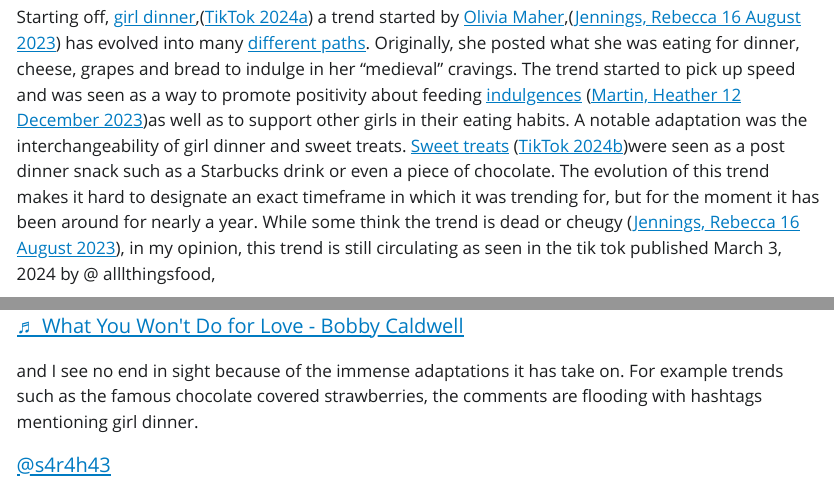
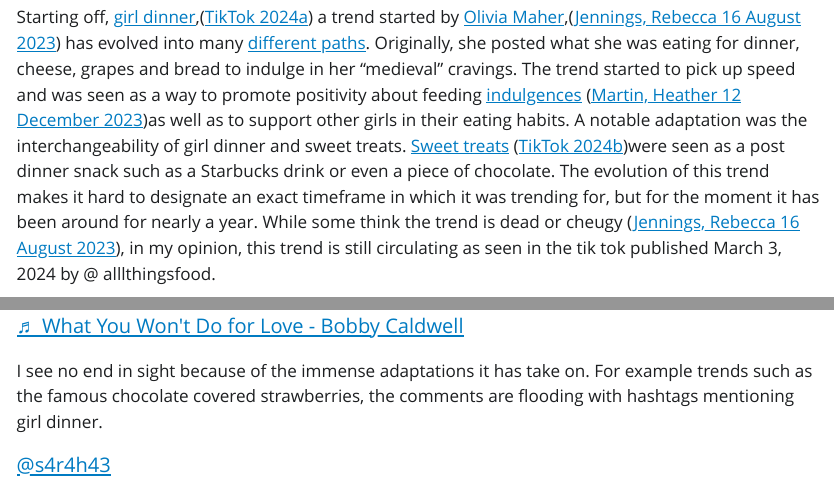
Before and after one commit to alexiacrisologo/Tik-Tok-s-Next-Top-Food-Trend, a Quarto document (Vox article.qmd): the page in a window 1100 px wide, from 340 px down, and a second part further down, joined at a grey line. The pictures show the output file Vox article.html that the author committed with the source, opened offline; Quarto's library style sheets are replaced by a plain one without menus.

Commit message:
turned into a website?

````diff
--- a/Vox article.qmd
+++ b/Vox article.qmd
@@ -19,13 +19,13 @@
 
 *Alexia Crisologo is a freshmen at Duke University, pursing a degree in statistics on a pre med track. Her work explores the trends of food on TikTok through their histories and futures.*
 
-Starting off, [girl dinner](https://www.tiktok.com/tag/girldinner),[@girl_dinner] a trend started by [Olivia Maher](https://www.tiktok.com/@liviemaher/video/7232130214506057003),[@Jennings] has evolved into many [different paths](https://www.vox.com/culture/23831903/girl-dinner-tiktok-trends-hot-girl-walk). Originally, she posted what she was eating for dinner, cheese, grapes and bread to indulge in her "medieval" cravings. The trend started to pick up speed and was seen as a way to promote positivity about feeding [indulgences](https://www.aol.com/tried-21-energy-drink-brands-211400312.html) [@Martin]as well as to support other girls in their eating habits. A notable adaptation was the interchangeability of girl dinner and sweet treats. [Sweet treats](https://www.tiktok.com/discover/sweet-treats?lang=en) [@sweet_treat]were seen as a post dinner snack such as a Starbucks drink or even a piece of chocolate. The evolution of this trend makes it hard to designate an exact timeframe in which it was trending for, but for the moment it has been around for nearly a year. While some think the trend is dead or cheugy [@Jennings], in my opinion, this trend is still circulating as seen in the tik tok published March 3, 2024 by @ alllthingsfood,
+Starting off, [girl dinner](https://www.tiktok.com/tag/girldinner),[@girl_dinner] a trend started by [Olivia Maher](https://www.tiktok.com/@liviemaher/video/7232130214506057003),[@Jennings] has evolved into many [different paths](https://www.vox.com/culture/23831903/girl-dinner-tiktok-trends-hot-girl-walk). Originally, she posted what she was eating for dinner, cheese, grapes and bread to indulge in her "medieval" cravings. The trend started to pick up speed and was seen as a way to promote positivity about feeding [indulgences](https://www.aol.com/tried-21-energy-drink-brands-211400312.html) [@Martin]as well as to support other girls in their eating habits. A notable adaptation was the interchangeability of girl dinner and sweet treats. [Sweet treats](https://www.tiktok.com/discover/sweet-treats?lang=en) [@sweet_treat]were seen as a post dinner snack such as a Starbucks drink or even a piece of chocolate. The evolution of this trend makes it hard to designate an exact timeframe in which it was trending for, but for the moment it has been around for nearly a year. While some think the trend is dead or cheugy [@Jennings], in my opinion, this trend is still circulating as seen in the tik tok published March 3, 2024 by \@ alllthingsfood.
 
 ```{r tiktok2}
 tiktok_embed("https://www.tiktok.com/@alllthingsfood/video/7341787163912113440?_r=1&_t=8l5w9pOgKFe")
 ```
 
-and I see no end in sight because of the immense adaptations it has take on. For example trends such as the famous chocolate covered strawberries, the comments are flooding with hashtags mentioning girl dinner.
+I see no end in sight because of the immense adaptations it has take on. For example trends such as the famous chocolate covered strawberries, the comments are flooding with hashtags mentioning girl dinner.
 
 ```{r tiktok-2}
 tiktok_embed("https://www.tiktok.com/@s4r4h43/video/7335572867855306016?_r=1&_t=8l5pZ0NWRnn")
````
Also changed, not shown: Vox article.html, 1 other file.
